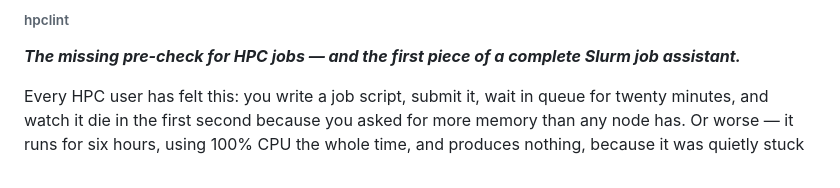
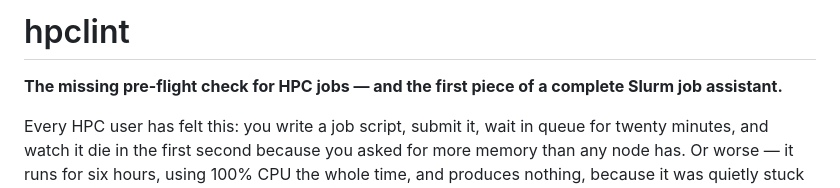
Before and after one commit to vaniwalvekar/hpclint, a Markdown page: README.md, the part around one of its changes. GitHub-like rendering.

```diff
--- a/README.md
+++ b/README.md
@@ -1,6 +1,7 @@
-###### hpclint
+# hpclint
 
-***The missing pre-check for HPC jobs — and the first piece of a complete Slurm job assistant.***
+**The missing pre-flight check for HPC jobs — and the first piece of a
+complete Slurm job assistant.**
 
 Every HPC user has felt this: you write a job script, submit it, wait in
 queue for twenty minutes, and watch it die in the first second because you
```
Also changed, not shown: other parts of README.md (+47 -13 lines).
